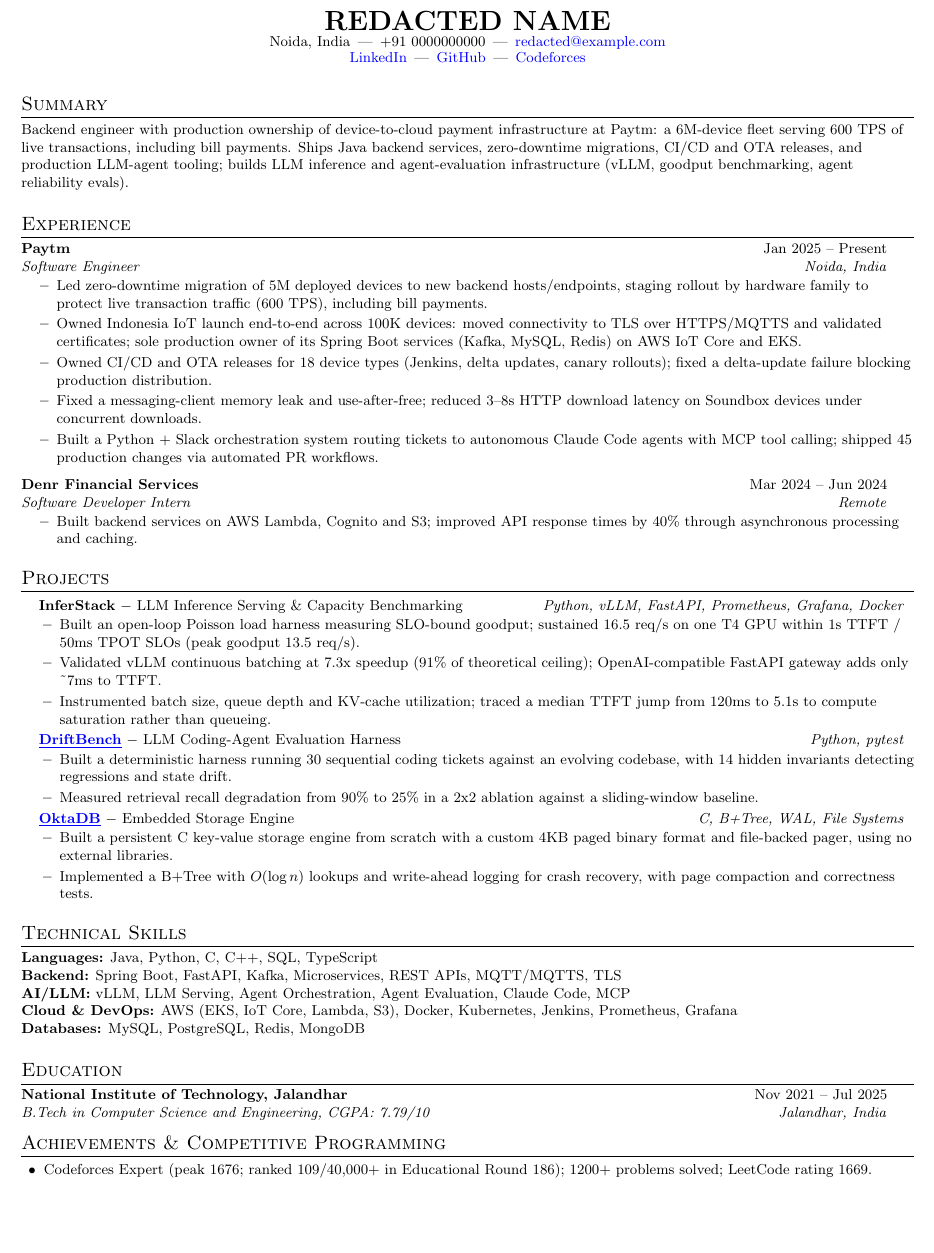
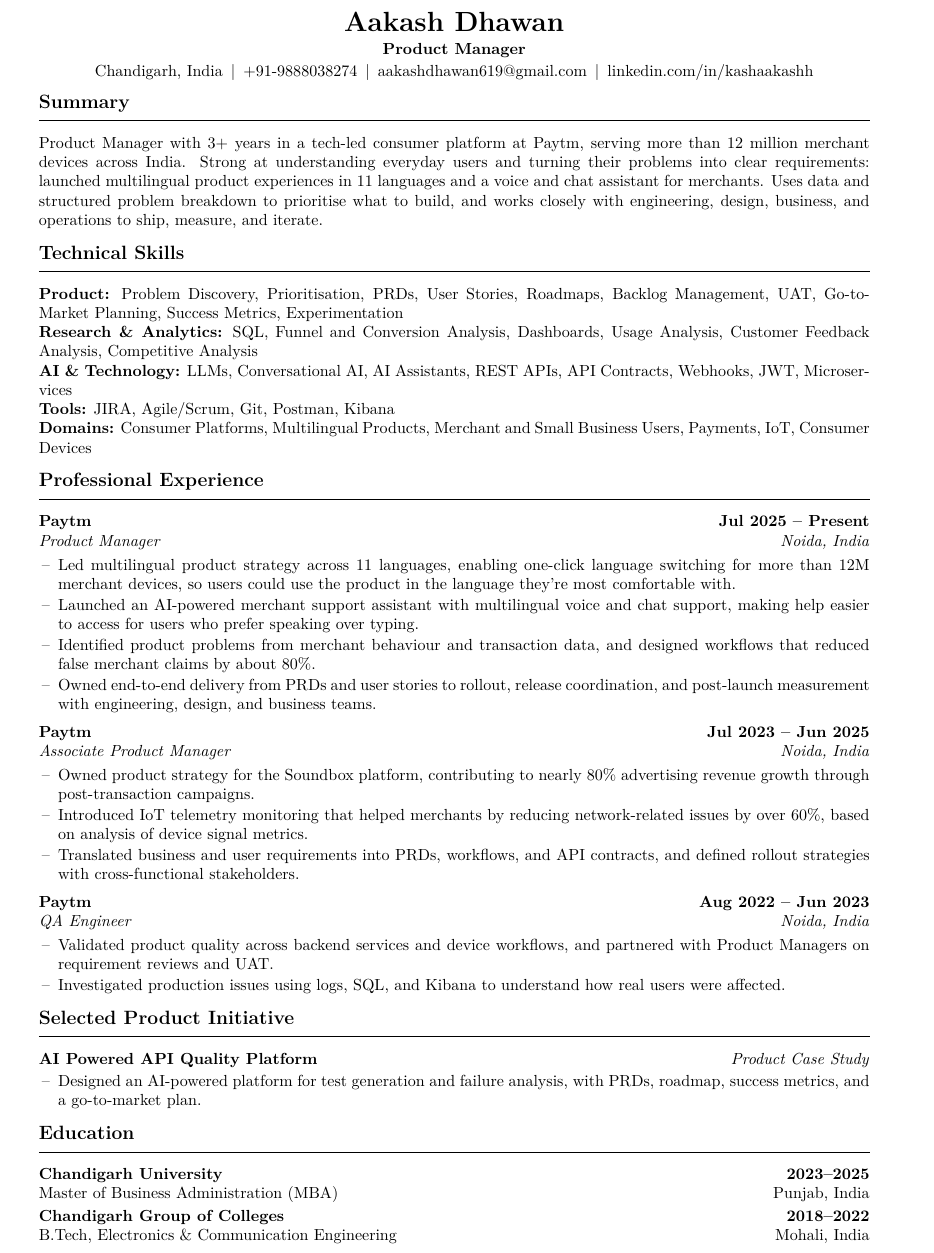
Before and after one commit to kashaakash/Quill, a LaTeX CV (resumes/master_resume.tex): part of the page, cut at the place of the change, the shorter picture padded with empty space. Compiled offline with pdfLaTeX.

Commit message:
Replace master resume with my own, fix Gemini key detection
master_resume.tex still held the original author's real resume
(name, phone, email, LinkedIn/GitHub). Swapped it for my own PM
resume. check_ai_key.py also mis-detected Google's AQ.-prefixed
Gemini keys as "unknown format" since it only recognized the
older AIza... shape; it now always tests GEMINI_API_KEY as Gemini
regardless of prefix.

```diff
--- a/resumes/master_resume.tex
+++ b/resumes/master_resume.tex
@@ -83,112 +27,54 @@
 \begin{center}
-    {\fontsize{17}{19}\selectfont\textbf{REDACTED NAME}}\\[-1pt]
-    \small
-    Noida, India \,|\, +91 0000000000 \,|\,
-    \href{mailto:redacted@example.com}{redacted@example.com}
-    \\[-1pt]
-    \href{https://linkedin.com/in/thealonemusk}{LinkedIn}
-    \,|\,
-    \href{https://github.com/thealonemusk}{GitHub}
-    \,|\,
-    \href{https://codeforces.com/profile/thealonemusk}{Codeforces}
+  {\LARGE \textbf{Aakash Dhawan}}\\[2pt]
+  \textbf{Product Manager} \\[2pt]
+  Chandigarh, India \,|\, +91-9888038274 \,|\, \href{mailto:aakashdhawan619@gmail.com}{aakashdhawan619@gmail.com} \,|\, \href{https://linkedin.com/in/kashaakashh}{linkedin.com/in/kashaakashh}
 \end{center}
 
-\vspace{-7pt}
+\section*{Summary}
+Product Manager with 3+ years in a tech-led consumer platform at Paytm, serving more than 12 million merchant devices across India. Strong at understanding everyday users and turning their problems into clear requirements: launched multilingual product experiences in 11 languages and a voice and chat assistant for merchants. Uses data and structured problem breakdown to prioritise what to build, and works closely with engineering, design, business, and operations to ship, measure, and iterate.
 
-% ---------- Summary ----------
-\section{Summary}
-\small
-Backend engineer with production ownership of device-to-cloud payment infrastructure at Paytm: a 6M-device fleet serving 600 TPS of live transactions, including bill payments. Ships Java backend services, zero-downtime migrations, CI/CD and OTA releases, and production LLM-agent tooling; builds LLM inference and agent-evaluation infrastructure (vLLM, goodput benchmarking, agent reliability evals).
+\section*{Technical Skills}
+\textbf{Product:} Problem Discovery, Prioritisation, PRDs, User Stories, Roadmaps, Backlog Management, UAT, Go-to-Market Planning, Success Metrics, Experimentation\\
+\textbf{Research \& Analytics:} SQL, Funnel and Conversion Analysis, Dashboards, Usage Analysis, Customer Feedback Analysis, Competitive Analysis\\
+\textbf{AI \& Technology:} LLMs, Conversational AI, AI Assistants, REST APIs, API Contracts, Webhooks, JWT, Microservices\\
+\textbf{Tools:} JIRA, Agile/Scrum, Git, Postman, Kibana\\
+\textbf{Domains:} Consumer Platforms, Multilingual Products, Merchant and Small Business Users, Payments, IoT, Consumer Devices
 
-% ---------- Experience ----------
-\section{Experience}
-\begin{itemize}[label={},leftmargin=0pt]
+\section*{Professional Experience}
 
-  \resumeSubheading
-    {Paytm}{Jan 2025 -- Present}
-    {Software Engineer}{Noida, India}
-
-  \begin{itemize}
-    \resumeItem{Led zero-downtime migration of 5M deployed devices to new backend hosts/endpoints, staging rollout by hardware family to protect live transaction traffic (600 TPS), including bill payments.}
-
-    \resumeItem{Owned Indonesia IoT launch end-to-end across 100K devices: moved connectivity to TLS over HTTPS/MQTTS and validated certificates; sole production owner of its Spring Boot services (Kafka, MySQL, Redis) on AWS IoT Core and EKS.}
-
-    \resumeItem{Owned CI/CD and OTA releases for 18 device types (Jenkins, delta updates, canary rollouts); fixed a delta-update failure blocking production distribution.}
-
-    \resumeItem{Fixed a messaging-client memory leak and use-after-free; reduced 3--8s HTTP download latency on Soundbox devices under concurrent downloads.}
-
-    \resumeItem{Built a Python + Slack orchestration system routing tickets to autonomous Claude Code agents with MCP tool calling; shipped 45 production changes via automated PR workflows.}
-  \end{itemize}
-
-  \resumeSubheading
-    {Denr Financial Services}{Mar 2024 -- Jun 2024}
-    {Software Developer Intern}{Remote}
-
-  \begin{itemize}
-    \resumeItem{Built backend services on AWS Lambda, Cognito and S3; improved API response times by 40\% through asynchronous processing and caching.}
-  \end{itemize}
-
+\entry{Paytm}{Jul 2025 -- Present}{Product Manager}{Noida, India}
+\begin{itemize}
+  \item Led multilingual product strategy across 11 languages, enabling one-click language switching for more than 12M merchant devices, so users could use the product in the language they're most comfortable with.
+  \item Launched an AI-powered merchant support assistant with multilingual voice and chat support, making help easier to access for users who prefer speaking over typing.
+  \item Identified product problems from merchant behaviour and transaction data, and designed workflows that reduced false merchant claims by about 80\%.
+  \item Owned end-to-end delivery from PRDs and user stories to rollout, release coordination, and post-launch measurement with engineering, design, and business teams.
 \end{itemize}
 
-% ---------- Projects ----------
-\section{Projects}
-\resumeSubHeadingListStart
-
-  \resumeProjectHeading
-    {\textbf{InferStack} $-$ LLM Inference Serving \& Capacity Benchmarking}
-    {\textit{Python, vLLM, FastAPI, Prometheus, Grafana, Docker}}
-
-  \resumeItemListStart
-    \resumeItem{Built an open-loop Poisson load harness measuring SLO-bound goodput; sustained 16.5 req/s on one T4 GPU within 1s TTFT / 50ms TPOT SLOs (peak goodput 13.5 req/s).}
-
-    \resumeItem{Validated vLLM continuous batching at 7.3x speedup (91\% of theoretical ceiling); OpenAI-compatible FastAPI gateway adds only \textasciitilde7ms to TTFT.}
-
-    \resumeItem{Instrumented batch size, queue depth and KV-cache utilization; traced a median TTFT jump from 120ms to 5.1s to compute saturation rather than queueing.}
-  \resumeItemListEnd
-
-  \resumeProjectHeading
-    {\textbf{\href{https://github.com/thealonemusk/DriftBench}{\underline{DriftBench}}} $-$ LLM Coding-Agent Evaluation Harness}
-    {\textit{Python, pytest}}
-
-  \resumeItemListStart
-    \resumeItem{Built a deterministic harness running 30 sequential coding tickets against an evolving codebase, with 14 hidden invariants detecting regressions and state drift.}
-
-    \resumeItem{Measured retrieval recall degradation from 90\% to 25\% in a 2x2 ablation against a sliding-window baseline.}
-  \resumeItemListEnd
-
-  \resumeProjectHeading
-    {\textbf{\href{https://github.com/thealonemusk/OktaDB}{\underline{OktaDB}}} $-$ Embedded Storage Engine}
-    {\textit{C, B+Tree, WAL, File Systems}}
-
-  \resumeItemListStart
-    \resumeItem{Built a persistent C key-value storage engine from scratch with a custom 4KB paged binary format and file-backed pager, using no external libraries.}
-
-    \resumeItem{Implemented a B+Tree with $O(\log n)$ lookups and write-ahead logging for crash recovery, with page compaction and correctness tests.}
-  \resumeItemListEnd
-
-\resumeSubHeadingListEnd
-
-% ---------- Skills ----------
-\section{Technical Skills}
-\small
-\textbf{Languages:} Java, Python, C, C++, SQL, TypeScript \\
-\textbf{Backend:} Spring Boot, FastAPI, Kafka, Microservices, REST APIs, MQTT/MQTTS, TLS \\
-\textbf{AI/LLM:} vLLM, LLM Serving, Agent Orchestration, Agent Evaluation, Claude Code, MCP \\
-\textbf{Cloud \& DevOps:} AWS (EKS, IoT Core, Lambda, S3), Docker, Kubernetes, Jenkins, Prometheus, Grafana \\
-\textbf{Databases:} MySQL, PostgreSQL, Redis, MongoDB
-
-% ---------- Education ----------
-\section{Education}
-\begin{itemize}[label={},leftmargin=0pt]
-  \resumeSubheading
-    {National Institute of Technology, Jalandhar}{Nov 2021 -- Jul 2025}
-    {B.Tech in Computer Science and Engineering, CGPA: 7.79/10}{Jalandhar, India}
+\vspace{3pt}
+\entry{Paytm}{Jul 2023 -- Jun 2025}{Associate Product Manager}{Noida, India}
+\begin{itemize}
+  \item Owned product strategy for the Soundbox platform, contributing to nearly 80\% advertising revenue growth through post-transaction campaigns.
+  \item Introduced IoT telemetry monitoring that helped merchants by reducing network-related issues by over 60\%, based on analysis of device signal metrics.
+  \item Translated business and user requirements into PRDs, workflows, and API contracts, and defined rollout strategies with cross-functional stakeholders.
 \end{itemize}
 
-% ---------- Achievements ----------
-\section{Achievements \& Competitive Programming}
-\begin{itemize}[leftmargin=14pt,itemsep=0.5pt,topsep=1pt]
-    \resumeItem{Codeforces Expert (peak 1676; ranked 109/40,000+ in Educational Round 186); 1200+ problems solved; LeetCode rating 1669.}
+\vspace{3pt}
+\entry{Paytm}{Aug 2022 -- Jun 2023}{QA Engineer}{Noida, India}
+\begin{itemize}
+  \item Validated product quality across backend services and device workflows, and partnered with Product Managers on requirement reviews and UAT.
+  \item Investigated production issues using logs, SQL, and Kibana to understand how real users were affected.
 \end{itemize}
 
+\section*{Selected Product Initiative}
+\textbf{AI Powered API Quality Platform} \hfill \textit{Product Case Study}
+\begin{itemize}
+  \item Designed an AI-powered platform for test generation and failure analysis, with PRDs, roadmap, success metrics, and a go-to-market plan.
+\end{itemize}
+
+\section*{Education}
+\textbf{Chandigarh University} \hfill \textbf{2023--2025}\\
+Master of Business Administration (MBA) \hfill Punjab, India\\[2pt]
+\textbf{Chandigarh Group of Colleges} \hfill \textbf{2018--2022}\\
+B.Tech, Electronics \& Communication Engineering \hfill Mohali, India
+
 \end{document}
```
Also changed, not shown: resumes/master_resume.tex (88 more changed lines), 1 other file.
